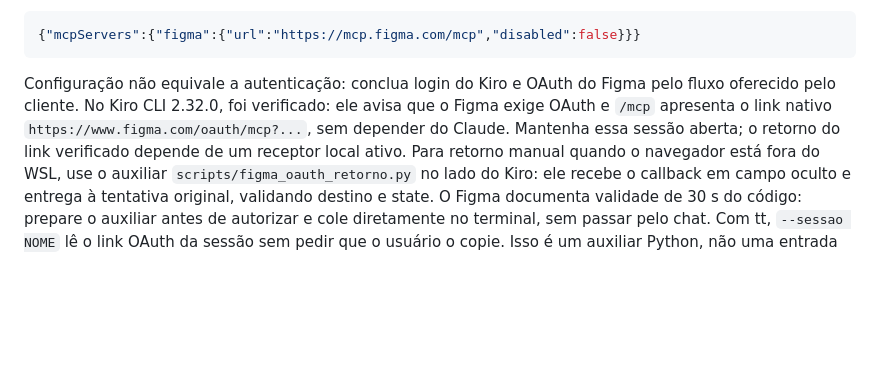
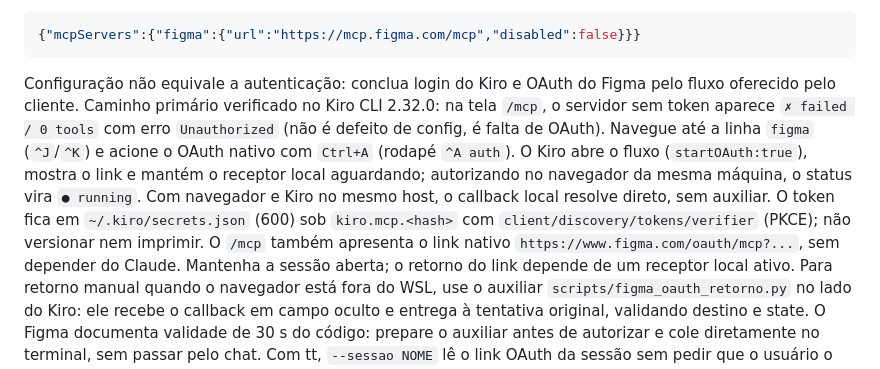
Before and after one commit to helio-nogueira-cardoso/tt-terminais, a Markdown page: skills/figma-cota/SKILL.md, the part around the change. Drawn GitHub-style; blank space fills up the shorter version.

Commit message:
docs(figma-cota): atalho Ctrl+A no /mcp como caminho primario de OAuth
Registra o caso: servidor figma aparece failed/Unauthorized por falta de
OAuth (nao erro de config) e a correcao via ^A auth na tela /mcp, que no
mesmo host resolve o callback local sem auxiliar. Inclui onde o token fica
(~/.kiro/secrets.json, PKCE) e evidencia de log datada 2026-10-23.

````diff
--- a/skills/figma-cota/SKILL.md
+++ b/skills/figma-cota/SKILL.md
@@ -76,9 +76,16 @@ Ou mescle em `~/.kiro/settings/mcp.json`, preservando os outros servidores:
 ```
 
 Configuração não equivale a autenticação: conclua login do Kiro e OAuth do Figma pelo fluxo
-oferecido pelo cliente. No Kiro CLI 2.32.0, foi verificado: ele avisa que o Figma exige OAuth e
-`/mcp` apresenta o link nativo `https://www.figma.com/oauth/mcp?...`, sem depender do Claude.
-Mantenha essa sessão aberta; o retorno do link verificado depende de um receptor local ativo.
+oferecido pelo cliente. Caminho primário verificado no Kiro CLI 2.32.0: na tela `/mcp`, o servidor
+sem token aparece `✗ failed / 0 tools` com erro `Unauthorized` (não é defeito de config, é falta de
+OAuth). Navegue até a linha `figma` (`^J`/`^K`) e acione o OAuth nativo com `Ctrl+A` (rodapé
+`^A auth`). O Kiro abre o fluxo (`startOAuth:true`), mostra o link e mantém o receptor local
+aguardando; autorizando no navegador da mesma máquina, o status vira `● running`. Com navegador e
+Kiro no mesmo host, o callback local resolve direto, sem auxiliar. O token fica em
+`~/.kiro/secrets.json` (600) sob `kiro.mcp.<hash>` com `client/discovery/tokens/verifier` (PKCE);
+não versionar nem imprimir. O `/mcp` também apresenta o link nativo
+`https://www.figma.com/oauth/mcp?...`, sem depender do Claude.
+Mantenha a sessão aberta; o retorno do link depende de um receptor local ativo.
 Para retorno manual quando o navegador está fora do WSL, use o auxiliar
 `scripts/figma_oauth_retorno.py` no lado do Kiro: ele recebe o callback em campo oculto e entrega
 à tentativa original, validando destino e state. O Figma documenta validade de 30 s do código:
````
Also changed, not shown: 1 other file.
